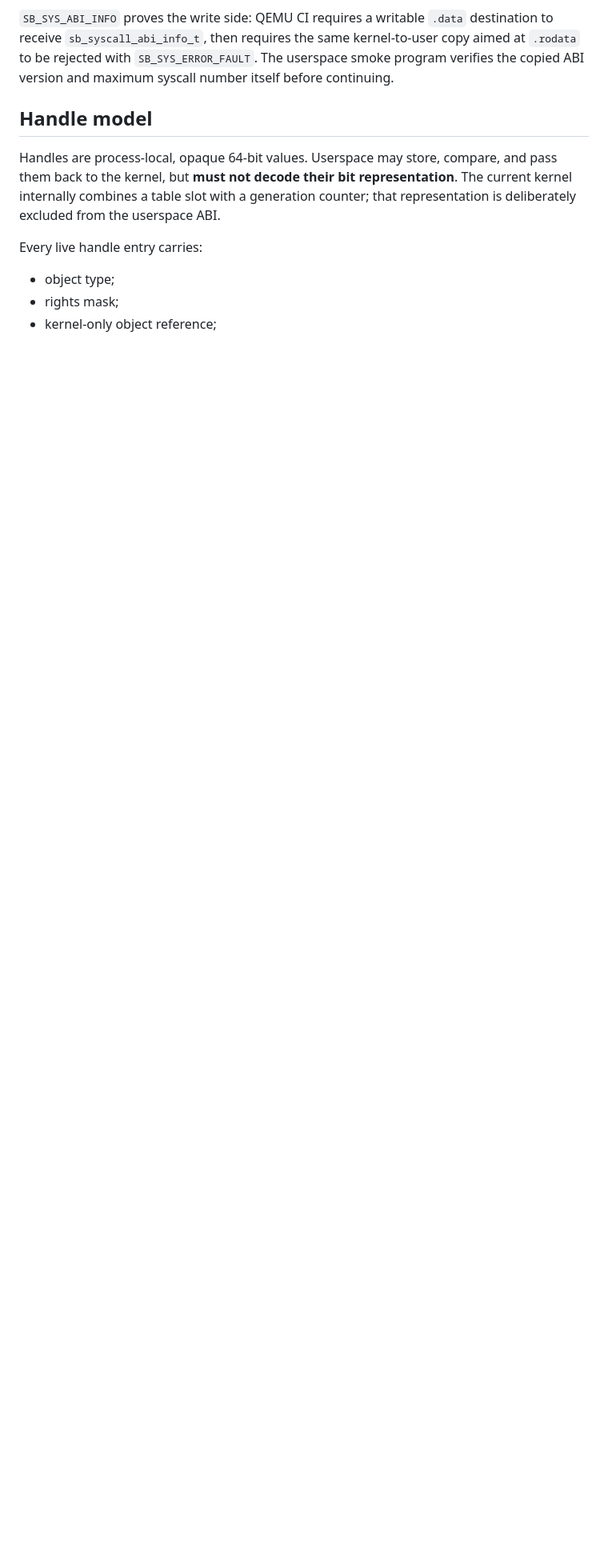
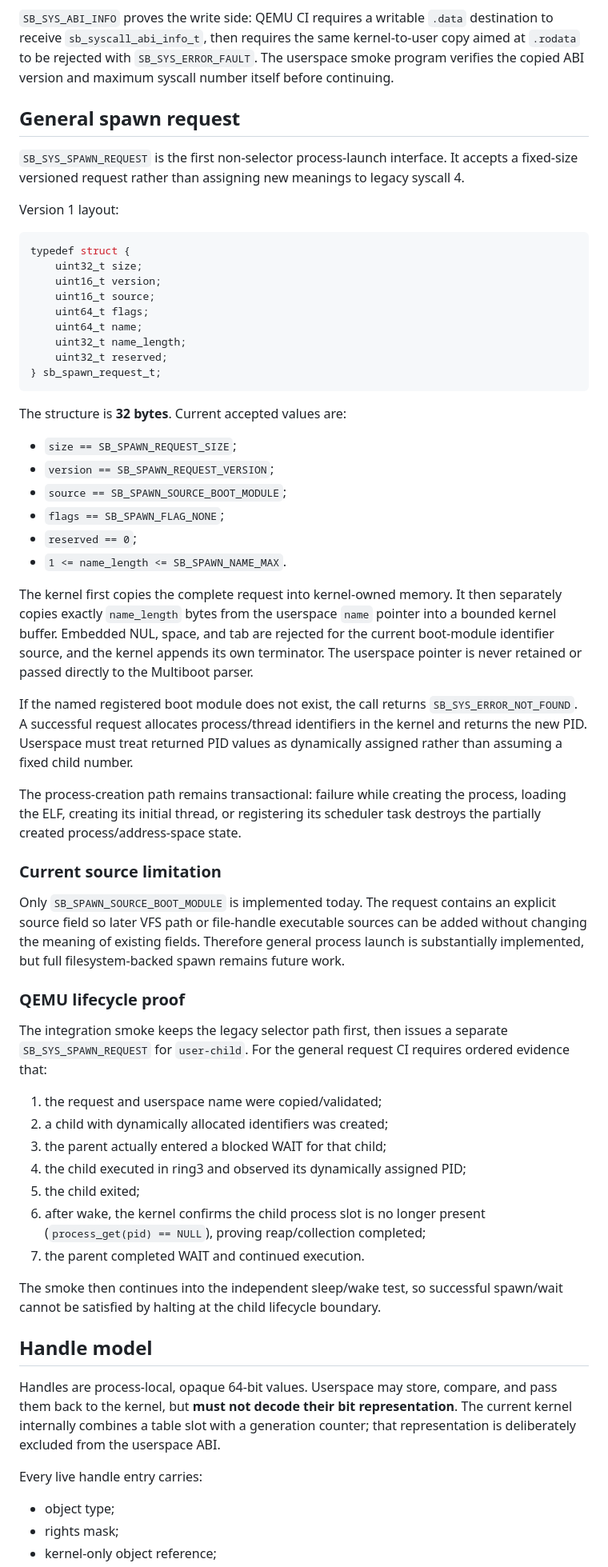
Before and after one commit to godrenkon/SuiraBox-OS, a Markdown page: docs/SYSCALL_ABI.md, the part around one of its changes. Shown at 80% size. GitHub-like rendering; blank space fills up the shorter version.

Commit message:
docs: document general spawn request ABI

````diff
--- a/docs/SYSCALL_ABI.md
+++ b/docs/SYSCALL_ABI.md
@@ -77,6 +79,57 @@ Before reading or writing userspace memory the kernel must:
 `SB_SYS_LOG_WRITE` proves the read side: QEMU CI requires a valid `.rodata` pointer to copy successfully and an invalid null pointer to return `SB_SYS_ERROR_FAULT` without causing a page fault.
 
 `SB_SYS_ABI_INFO` proves the write side: QEMU CI requires a writable `.data` destination to receive `sb_syscall_abi_info_t`, then requires the same kernel-to-user copy aimed at `.rodata` to be rejected with `SB_SYS_ERROR_FAULT`. The userspace smoke program verifies the copied ABI version and maximum syscall number itself before continuing.
+
+## General spawn request
+
+`SB_SYS_SPAWN_REQUEST` is the first non-selector process-launch interface. It accepts a fixed-size versioned request rather than assigning new meanings to legacy syscall 4.
+
+Version 1 layout:
+
+```c
+typedef struct {
+    uint32_t size;
+    uint16_t version;
+    uint16_t source;
+    uint64_t flags;
+    uint64_t name;
+    uint32_t name_length;
+    uint32_t reserved;
+} sb_spawn_request_t;
+```
+
+The structure is **32 bytes**. Current accepted values are:
+
+- `size == SB_SPAWN_REQUEST_SIZE`;
+- `version == SB_SPAWN_REQUEST_VERSION`;
+- `source == SB_SPAWN_SOURCE_BOOT_MODULE`;
+- `flags == SB_SPAWN_FLAG_NONE`;
+- `reserved == 0`;
+- `1 <= name_length <= SB_SPAWN_NAME_MAX`.
+
+The kernel first copies the complete request into kernel-owned memory. It then separately copies exactly `name_length` bytes from the userspace `name` pointer into a bounded kernel buffer. Embedded NUL, space, and tab are rejected for the current boot-module identifier source, and the kernel appends its own terminator. The userspace pointer is never retained or passed directly to the Multiboot parser.
+
+If the named registered boot module does not exist, the call returns `SB_SYS_ERROR_NOT_FOUND`. A successful request allocates process/thread identifiers in the kernel and returns the new PID. Userspace must treat returned PID values as dynamically assigned rather than assuming a fixed child number.
+
+The process-creation path remains transactional: failure while creating the process, loading the ELF, creating its initial thread, or registering its scheduler task destroys the partially created process/address-space state.
+
+### Current source limitation
+
+Only `SB_SPAWN_SOURCE_BOOT_MODULE` is implemented today. The request contains an explicit source field so later VFS path or file-handle executable sources can be added without changing the meaning of existing fields. Therefore general process launch is substantially implemented, but full filesystem-backed spawn remains future work.
+
+### QEMU lifecycle proof
+
+The integration smoke keeps the legacy selector path first, then issues a separate `SB_SYS_SPAWN_REQUEST` for `user-child`. For the general request CI requires ordered evidence that:
+
+1. the request and userspace name were copied/validated;
+2. a child with dynamically allocated identifiers was created;
+3. the parent actually entered a blocked WAIT for that child;
+4. the child executed in ring3 and observed its dynamically assigned PID;
+5. the child exited;
+6. after wake, the kernel confirms the child process slot is no longer present (`process_get(pid) == NULL`), proving reap/collection completed;
+7. the parent completed WAIT and continued execution.
+
+The smoke then continues into the independent sleep/wake test, so successful spawn/wait cannot be satisfied by halting at the child lifecycle boundary.
 
 ## Handle model
 
````
Also changed, not shown: other parts of docs/SYSCALL_ABI.md (+5 -2 lines).
